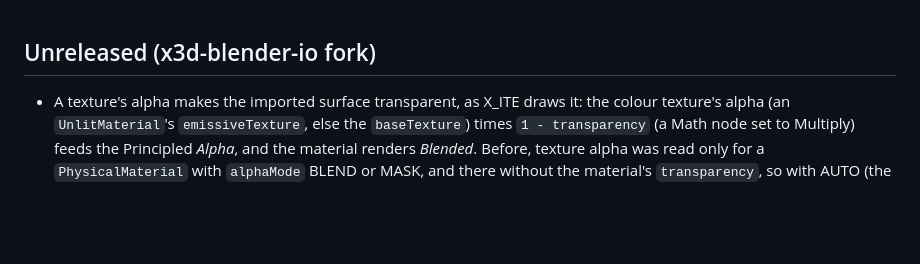
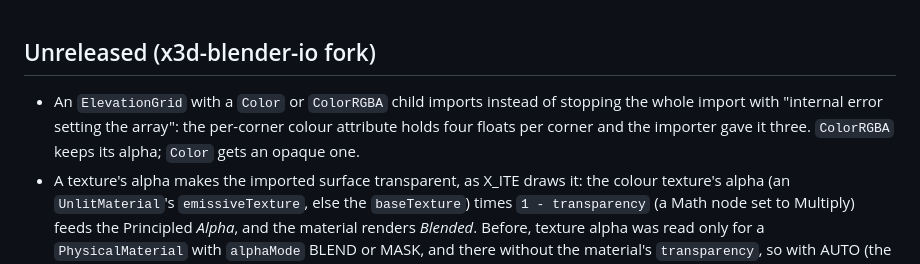
Before and after one commit to hagopjay/x3d-blender-io, a Markdown page: release_notes.md, the part around the change. GitHub-like rendering; blank space fills up the shorter version.

Commit message:
Release notes: ElevationGrid colour import fix
Co-Authored-By: Claude Sonnet 5.5 <noreply@anthropic.com>
Claude-Session: https://claude.ai/code/session_01YSW5qr4DNLSzy1W6WsLQhP

```diff
--- a/release_notes.md
+++ b/release_notes.md
@@ -1,4 +1,5 @@
 ## Unreleased (x3d-blender-io fork)
+- An `ElevationGrid` with a `Color` or `ColorRGBA` child imports instead of stopping the whole import with "internal error setting the array": the per-corner colour attribute holds four floats per corner and the importer gave it three. `ColorRGBA` keeps its alpha; `Color` gets an opaque one.
 - A texture's alpha makes the imported surface transparent, as X_ITE draws it: the colour texture's alpha (an `UnlitMaterial`'s `emissiveTexture`, else the `baseTexture`) times `1 - transparency` (a Math node set to Multiply) feeds the Principled *Alpha*, and the material renders *Blended*. Before, texture alpha was read only for a `PhysicalMaterial` with `alphaMode` BLEND or MASK, and there without the material's `transparency`, so with AUTO (the default) an RGBA glow or halo on a quad, and any `UnlitMaterial`, rendered as an opaque rectangle. With AUTO only an image with a pixel that is not opaque counts (RGB images are not scanned; an image is scanned once per import), so files without texture alpha import as before; MASK cuts the product at `alphaCutoff`. The socket keeps `1 - transparency` as its value, so the export is unchanged.
 - An `UnlitMaterial` with an `emissiveTexture` imports as the texture times its `emissiveColor` (a Mix node set to Multiply), as X_ITE draws it. Before, the texture alone fed Emission Color and the colour was lost: a warm lamp glass (`emissiveColor` 0.96 0.845 0.69 over a glow texture) rendered as the bare texture. A white colour (the default) adds no node, and the colour stays on the socket, so the export is unchanged.
 - An X3D `Switch` imports every child, as before, but shows only the one its `whichChoice` names, as an X3D browser does: the others are hidden in the viewport and the render and tagged `x3d_switch_hidden` (-1, the default, shows none; nested Switches must all choose the branch; Metadata and ROUTE elements are not counted as children). Before, every child showed at once, so a scene's alternatives were drawn on top of each other.
```
